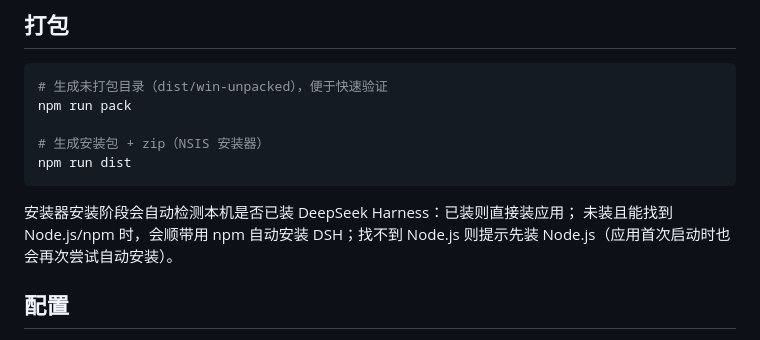
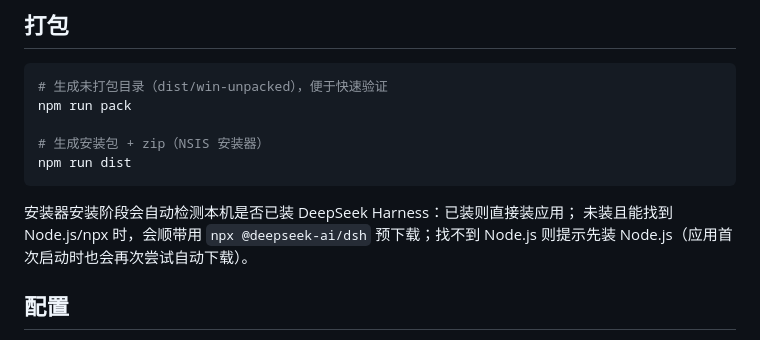
Before and after one commit to iuikj/dsh-desktop, a Markdown page: README.md, the part around the change printed below. Drawn GitHub-style.

````diff
--- a/README.md
+++ b/README.md
@@ -54,8 +60,8 @@ npm run dist
 ```
 
 安装器安装阶段会自动检测本机是否已装 DeepSeek Harness：已装则直接装应用；
-未装且能找到 Node.js/npm 时，会顺带用 npm 自动安装 DSH；找不到 Node.js 则提示先装
-Node.js（应用首次启动时也会再次尝试自动安装）。
+未装且能找到 Node.js/npx 时，会顺带用 `npx @deepseek-ai/dsh` 预下载；找不到 Node.js
+则提示先装 Node.js（应用首次启动时也会再次尝试自动下载）。
 
 ## 配置
 
````
Also changed, not shown: other parts of README.md (+14 -7 lines), docs/images/screenshot-1.png (added), docs/images/screenshot-2.png (added).
